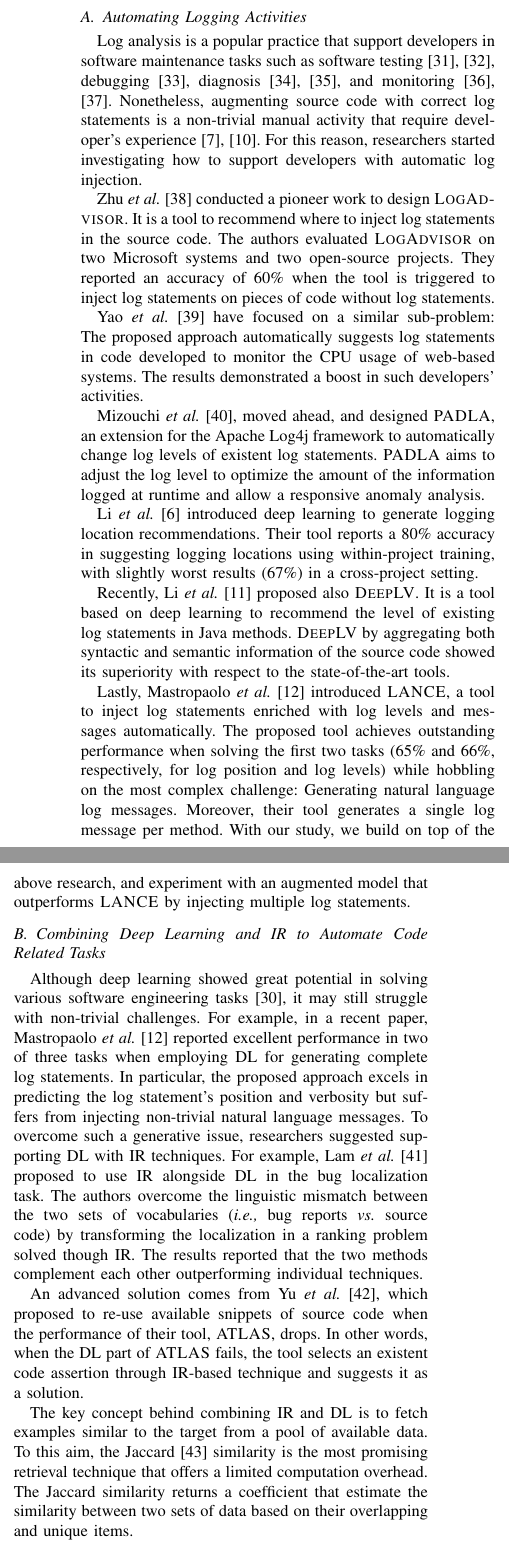
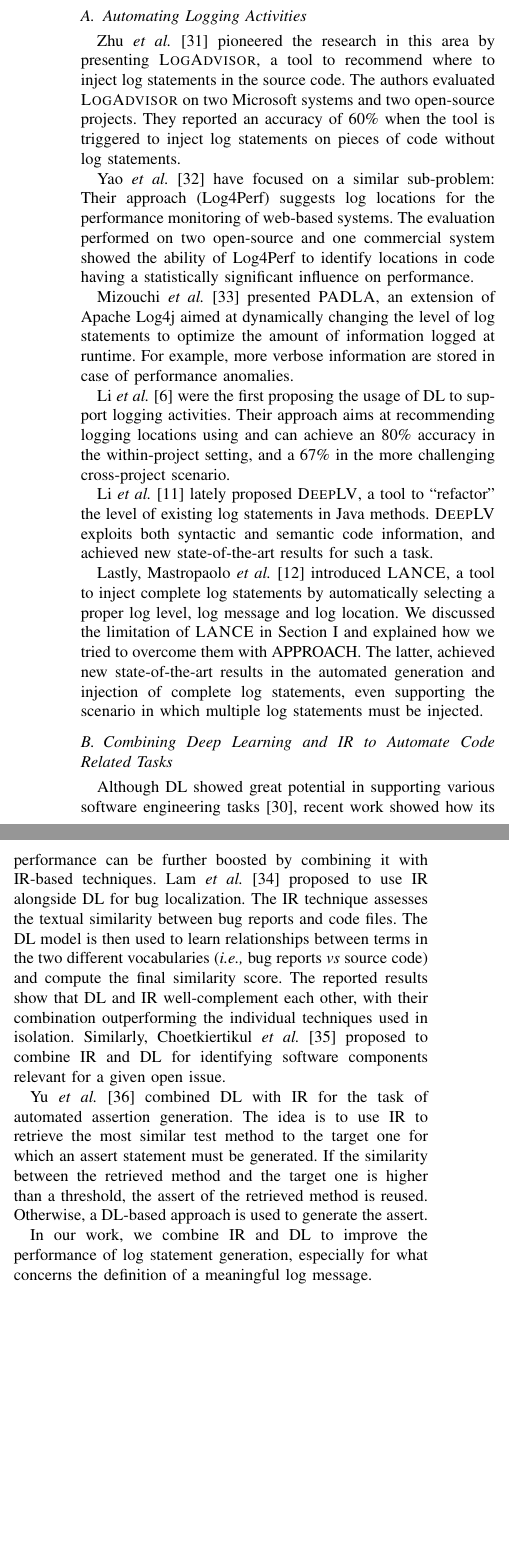
Before and after one commit to antonio-mastropaolo/automating-logging-acitivities, a LaTeX paper (main.tex, which reads related.tex): two parts of the columns of page 5 of 6, joined at a grey line, cut so that both start at the same text, the shorter picture padded with empty space. Compiled offline with pdfLaTeX; a missing font is replaced by an installed copy or a similar font; a LaTeX package or settings file that is missing is left out.

Commit message:
pass on related work

```diff
--- a/related.tex
+++ b/related.tex
@@ -9,26 +9,24 @@ In this work, we focus our discussion on studies aimed at (i) automating logging
 
 \subsection{Automating Logging Activities}
 
-Log analysis is a popular practice that support developers in software maintenance tasks such as software testing~\cite{chen2018automated,chen2019experience}, debugging~\cite{satyanarayanan1992transparent}, diagnosis~\cite{zhou2019latent,yuan2012improving}, and monitoring~\cite{hasselbring2020kieker,harty2021logging}. Nonetheless, augmenting source code with correct log statements is a non-trivial manual activity that require developer's experience~\cite{li2020qualitative,yuan2012characterizing}. For this reason, researchers started investigating how to support developers with automatic log injection.
+%Log analysis is a popular practice that supports developers in software maintenance tasks such as software testing~\cite{chen2018automated,chen2019experience}, debugging~\cite{satyanarayanan1992transparent}, diagnosis~\cite{zhou2019latent,yuan2012improving}, and monitoring~\cite{hasselbring2020kieker,harty2021logging}. Nonetheless, augmenting source code with correct log statements is a non-trivial manual activity that require developer's experience~\cite{li2020qualitative,yuan2012characterizing}. For this reason, researchers started investigating how to support developers with automatic log injection.
 
-Zhu \etal~\cite{zhu2015learning} conducted a pioneer work to design \textsc{LogAdvisor}. It is a tool to recommend where to inject log statements in the source code. The authors evaluated \textsc{LogAdvisor} on two Microsoft systems and two open-source projects. They reported an accuracy of 60\% when the tool is triggered to inject log statements on pieces of code without log statements.
+Zhu \etal~\cite{zhu2015learning} pioneered the research in this area by presenting \textsc{LogAdvisor}, a tool to recommend where to inject log statements in the source code. The authors evaluated \textsc{LogAdvisor} on two Microsoft systems and two open-source projects. They reported an accuracy of 60\% when the tool is triggered to inject log statements on pieces of code without log statements.
 
-Yao \etal~\cite{yao2018log4perf} have focused on a similar sub-problem: The proposed approach automatically suggests log statements in code developed to monitor the CPU usage of web-based systems. The results demonstrated a boost in such developers' activities.
+Yao \etal~\cite{yao2018log4perf} have focused on a similar sub-problem: Their approach (Log4Perf) suggests log locations for the performance monitoring of web-based systems. The evaluation performed on two open-source and one commercial system showed the ability of Log4Perf to identify locations in code having a statistically significant influence on performance.
 
-Mizouchi \etal \cite{mizouchi2019padla}, moved ahead, and designed \textsc{PADLA}, an extension for the Apache Log4j framework to automatically change log levels of existent log statements. \textsc{PADLA} aims to adjust the log level to optimize the amount of the information logged at runtime and allow a responsive anomaly analysis.
+Mizouchi \etal \cite{mizouchi2019padla} presented \textsc{PADLA}, an extension of Apache Log4j aimed at dynamically changing the level of log statements to optimize the amount of information logged at runtime. For example, more verbose information are stored in case of performance anomalies.
 
-Li \etal~\cite{li2020shall} introduced deep learning to generate logging location recommendations. Their tool reports a 80\% accuracy in suggesting logging locations using within-project training, with slightly worst results (67\%) in a cross-project setting.
+Li \etal~\cite{li2020shall} were the first proposing the usage of DL to support logging activities. Their approach aims at recommending logging locations using and can achieve an 80\% accuracy in the within-project setting, and a 67\% in the more challenging cross-project scenario.
 
-Recently, Li \etal \cite{li2021deeplv} proposed also \textsc{DeepLV}. It is a tool based on deep learning to recommend the level of existing log statements in Java methods. \textsc{DeepLV} by aggregating both syntactic and semantic information of the source code showed its superiority with respect to the state-of-the-art tools.
+Li \etal \cite{li2021deeplv} lately proposed \textsc{DeepLV}, a tool to ``refactor'' the level of existing log statements in Java methods. \textsc{DeepLV} exploits both syntactic and semantic code information, and achieved new state-of-the-art results for such a task.
 
-Lastly, Mastropaolo \etal~\cite{mastropaolo2022using} introduced \textsc{LANCE}, a tool to inject log statements enriched with log levels and messages automatically. The proposed tool achieves outstanding performance when solving the first two tasks (65\% and 66\%, respectively, for log position and log levels) while hobbling on the most complex challenge: Generating natural language log messages. Moreover, their tool generates a single log message per method. With our study, we build on top of the above research, and experiment with an augmented model that outperforms \textsc{LANCE} by injecting multiple log statements.
+Lastly, Mastropaolo \etal~\cite{mastropaolo2022using} introduced \textsc{LANCE}, a tool to inject complete log statements by automatically selecting a proper log level, log message and log location. We discussed the limitation of \textsc{LANCE} in \secref{sec:intro} and explained how we tried to overcome them with \approach. The latter, achieved new state-of-the-art results in the automated generation and injection of complete log statements, even supporting the scenario in which multiple log statements must be injected.
 
 \subsection{Combining Deep Learning and IR to Automate Code Related Tasks}
 
-Although deep learning showed great potential in solving various software engineering tasks~\cite{watsonSytematicLiterature2020}, it may still struggle with non-trivial challenges. For example, in a recent paper, Mastropaolo \etal~\cite{mastropaolo2022using} reported excellent performance in two of three tasks when employing DL for generating complete log statements. In particular, the proposed approach excels in predicting the log statement's position and verbosity but suffers from injecting non-trivial natural language messages. To overcome such a generative issue, researchers suggested supporting DL with IR techniques. For example, Lam \etal~\cite{LamBugLocalization2017} proposed to use IR alongside DL in the bug localization task. The authors overcome the linguistic mismatch between the two sets of vocabularies (\ie bug reports \emph{vs.} source code) by transforming the localization in a ranking problem solved though IR. The results reported that the two methods complement each other outperforming individual techniques.
-% Not sure about the following work, they do not use IR as we intend. It is only mentioned in the title.
-%Similarly, Choetkiertikul \etal~\cite{choetkiertikul2018predicting} proposed to combine IR and DL to identify software components by the referenced open issues automatically.
+Although DL showed great potential in supporting various software engineering tasks~\cite{watsonSytematicLiterature2020}, recent work showed how its performance can be further boosted by combining it with IR-based techniques. Lam \etal~\cite{LamBugLocalization2017} proposed to use IR alongside DL for bug localization. The IR technique assesses the textual similarity between bug reports and code files. The DL model is then used to learn relationships between terms in the two different vocabularies (\ie bug reports \emph{vs} source code) and compute the final similarity score. The reported results show that DL and IR well-complement each other, with their combination outperforming the individual techniques used in isolation. Similarly, Choetkiertikul \etal~\cite{choetkiertikul2018predicting} proposed to combine IR and DL for identifying software components relevant for a given open issue.
 
-An advanced solution comes from Yu \etal~\cite{yu2022automated}, which proposed to re-use available snippets of source code when the performance of their tool, \textsc{ATLAS}, drops. In other words, when the DL part of \textsc{ATLAS} fails, the tool selects an existent code assertion through IR-based technique and suggests it as a solution.
+Yu \etal~\cite{yu2022automated} combined DL with IR for the task of automated assertion generation. The idea is to use IR to retrieve the most similar test method to the target one for which an assert statement must be generated. If the similarity between the retrieved method and the target one is higher than a threshold, the assert of the retrieved method is reused. Otherwise, a DL-based approach is used to generate the assert.
 
-The key concept behind combining IR and DL is to fetch examples similar to the target from a pool of available data. To this aim, the Jaccard~\cite{tanimoto1958elementary} similarity is the most promising retrieval technique that offers a limited computation overhead. The Jaccard similarity returns a coefficient that estimate the similarity between two sets of data based on their overlapping and unique items.
+In our work, we combine IR and DL to improve the performance of log statement generation, especially for what concerns the definition of a meaningful log message.
```
Also changed, not shown: related.tex (2 more changed lines).
